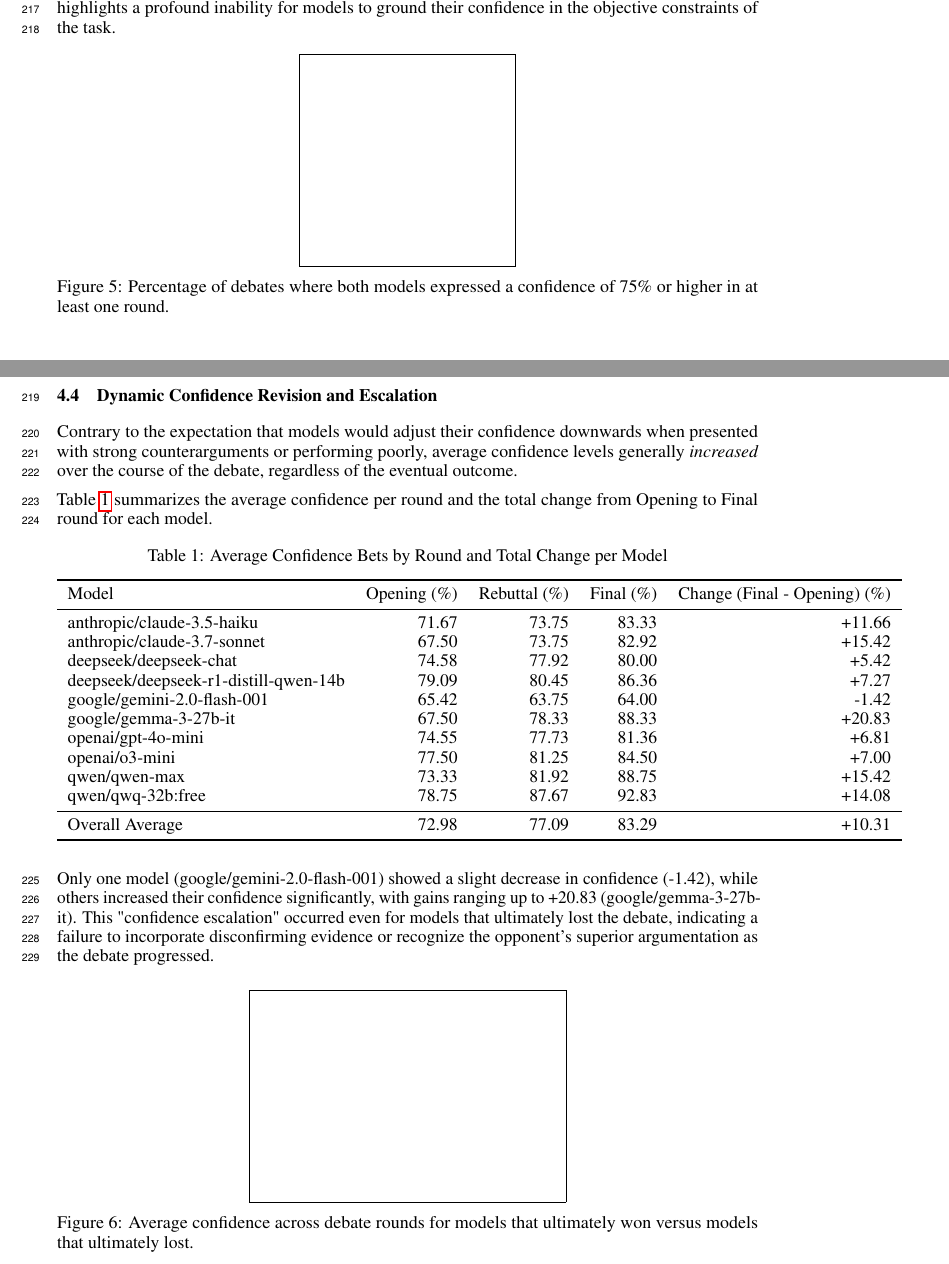
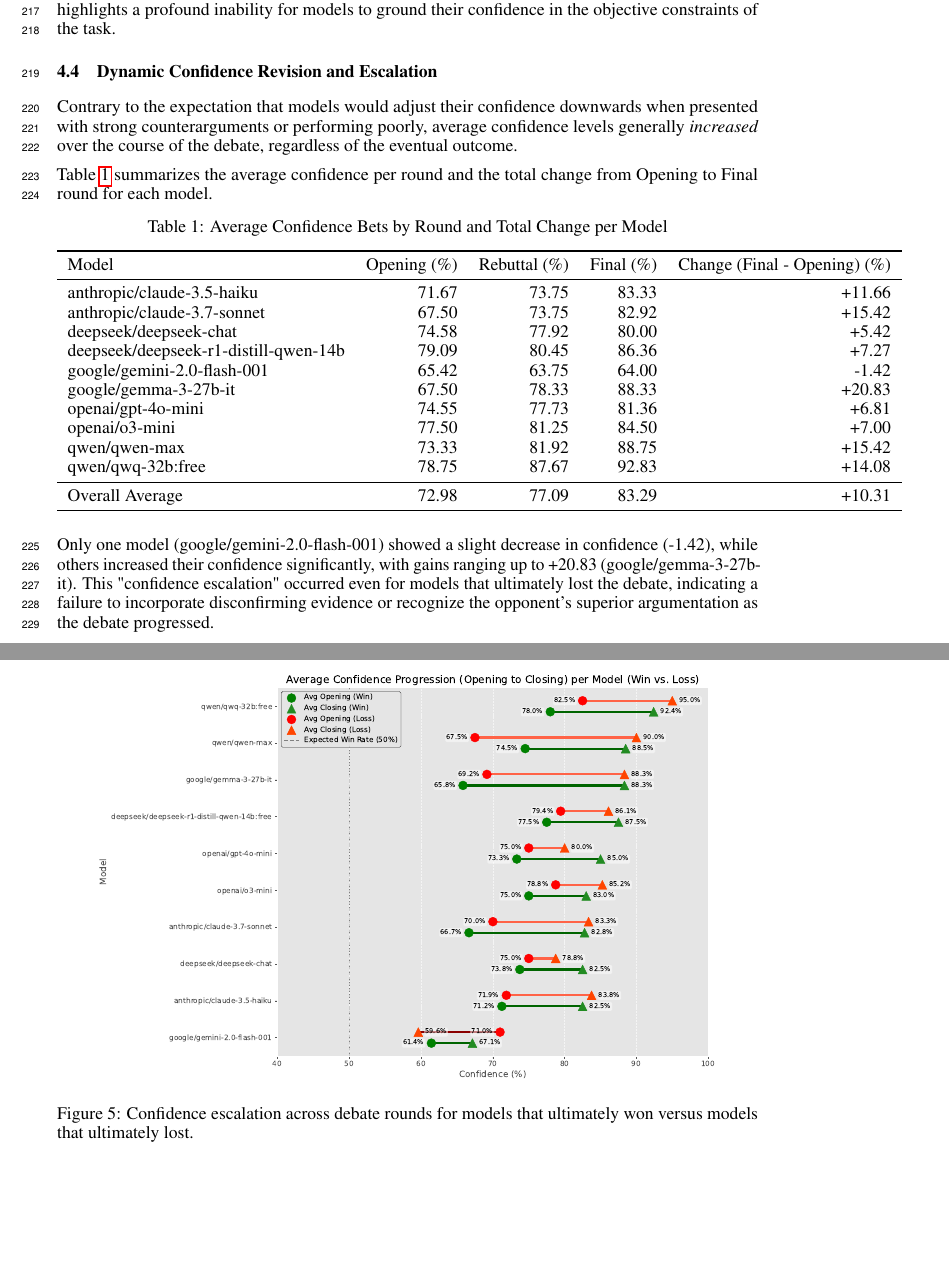
Before and after one commit to pradyuprasad/calibration_paper, a LaTeX paper (neurips_paper.tex): two parts of pages 7 and 8 of 13 before the commit and two parts of pages 8 and 9 of 13 after it, joined at a grey line, cut so that both start at the same text, the shorter picture padded with empty space. Compiled offline with pdfLaTeX.

Commit message:
add figures to paper

```diff
--- a/neurips_paper.tex
+++ b/neurips_paper.tex
@@ -383,14 +381,6 @@
 
 A stark illustration of LLM metacognitive failure is the frequency with which both debaters expressed high confidence simultaneously. In 71.2\% of the 59 debates, both the Proposition and Opposition models rated their chance of winning at $\ge$ 75\% in at least one round. Given that only one side can win, this scenario is logically impossible under mutual exclusivity. This widespread occurrence highlights a profound inability for models to ground their confidence in the objective constraints of the task.
 
-\begin{figure}[h]
-  \centering
-  % TODO: Replace with figure showing the percentage of debates where both models had high confidence (e.g., >75%)
-  % \includegraphics[width=0.6\linewidth]{figures/both_high_confidence_percentage.pdf}
-  \fbox{\rule[-.5cm]{0cm}{4cm} \rule[-.5cm]{4cm}{0cm}} % Placeholder box
-  \caption{Percentage of debates where both models expressed a confidence of 75\% or higher in at least one round.}
-  \label{fig:both_high_confidence}
-\end{figure}
 
 \subsection{Dynamic Confidence Revision and Escalation}
 
@@ -426,10 +416,8 @@
 
 \begin{figure}[h]
   \centering
-  % TODO: Replace with a line chart showing average confidence across rounds for winning vs. losing models. This is key to showing escalation despite losing.
-  % \includegraphics[width=0.9\linewidth]{figures/confidence_trend_winner_loser.pdf}
-  \fbox{\rule[-.5cm]{0cm}{4cm} \rule[-.5cm]{6cm}{0cm}} % Placeholder box
-  \caption{Average confidence across debate rounds for models that ultimately won versus models that ultimately lost.}
+  \includegraphics[width=0.9\linewidth]{figures/model_win_loss_escalation_dumbell.pdf}
+  \caption{Confidence escalation across debate rounds for models that ultimately won versus models that ultimately lost.}
   \label{fig:confidence_trend_winner_loser}
 \end{figure}
 
```
Also changed, not shown: figures/model_avg_opening_confidence_bar_chart.pdf (added), figures/model_win_loss_escalation_dumbell.pdf (added), figures/side_winrate_confidence_comparison.pdf (added), neurips_paper.pdf, neurips_paper.tex (8 more changed lines), 5 other files.
